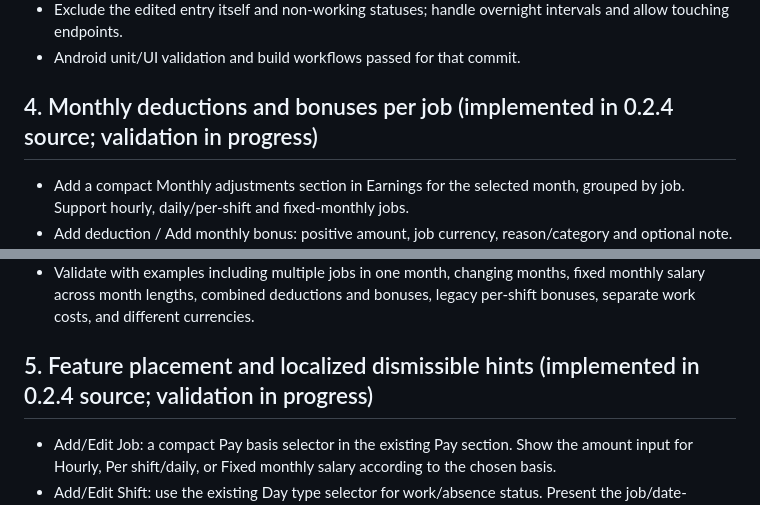
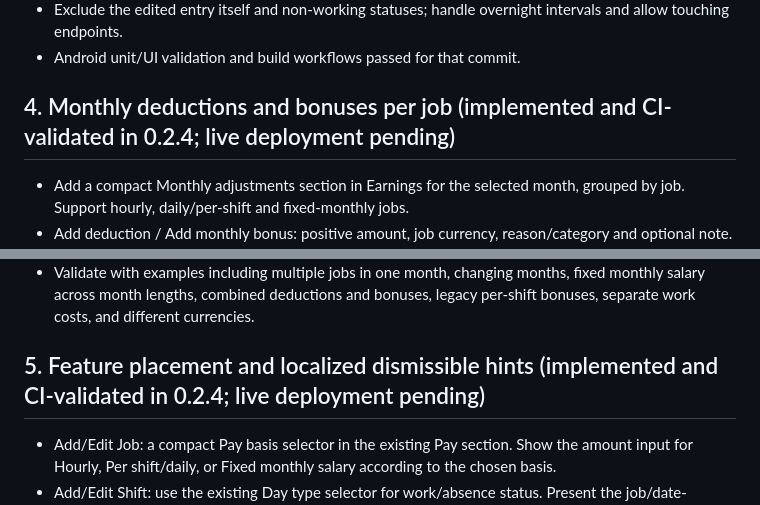
Before and after one commit to bokimmkd/paytimeshift-android, a Markdown page: upgrade/NEXT-UPDATE.md, 2 parts joined by grey strips. Rendered like a GitHub page.

```diff
--- a/upgrade/NEXT-UPDATE.md
+++ b/upgrade/NEXT-UPDATE.md
@@ -36,7 +36,7 @@ Recorded: 2026-10-03. These are implementation requirements, not a claim that al
 - Exclude the edited entry itself and non-working statuses; handle overnight intervals and allow touching endpoints.
 - Android unit/UI validation and build workflows passed for that commit.
 
-## 4. Monthly deductions and bonuses per job (implemented in 0.2.4 source; validation in progress)
+## 4. Monthly deductions and bonuses per job (implemented and CI-validated in 0.2.4; live deployment pending)
 
 - Add a compact Monthly adjustments section in Earnings for the selected month, grouped by job. Support hourly, daily/per-shift and fixed-monthly jobs.
 - Add deduction / Add monthly bonus: positive amount, job currency, reason/category and optional note. Support multiple entries and editing/removing individual entries.
@@ -52,7 +52,7 @@ Recorded: 2026-10-03. These are implementation requirements, not a claim that al
 - Persist locally, include in manual and cloud backups, and maintain backward compatibility: missing adjustments mean an empty list. Keep Android/server calculations aligned.
 - Validate with examples including multiple jobs in one month, changing months, fixed monthly salary across month lengths, combined deductions and bonuses, legacy per-shift bonuses, separate work costs, and different currencies.
 
-## 5. Feature placement and localized dismissible hints (implemented in 0.2.4 source; validation in progress)
+## 5. Feature placement and localized dismissible hints (implemented and CI-validated in 0.2.4; live deployment pending)
 
 - Add/Edit Job: a compact Pay basis selector in the existing Pay section. Show the amount input for Hourly, Per shift/daily, or Fixed monthly salary according to the chosen basis.
 - Add/Edit Shift: use the existing Day type selector for work/absence status. Present the job/date-specific replacement confirmation only when saving affects existing entries.
```
Also changed, not shown: other parts of upgrade/NEXT-UPDATE.md (+22 -2 lines).
